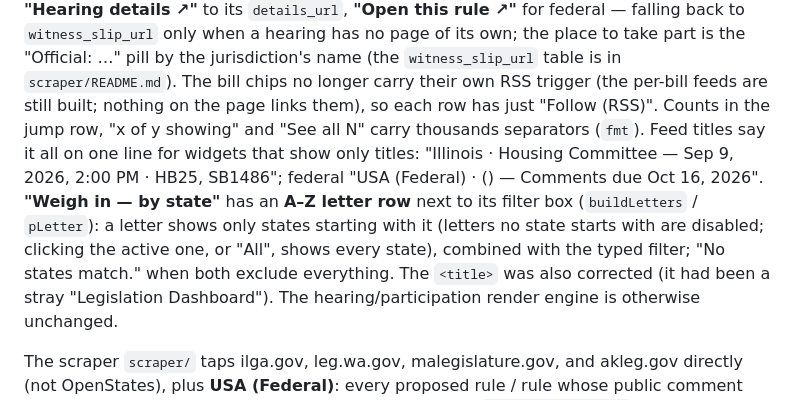
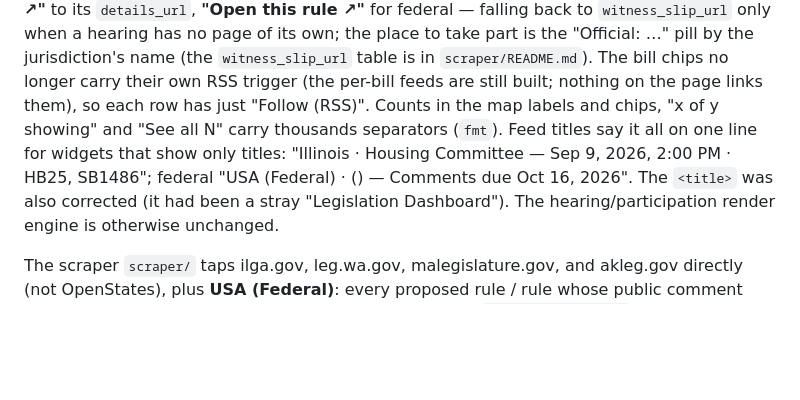
Before and after one commit to frankies2727/govbot-public-hearings, a Markdown page: CLAUDE.md, the part around one of its changes. GitHub-like rendering; blank space fills up the shorter version.

```diff
--- a/CLAUDE.md
+++ b/CLAUDE.md
@@ -96,12 +88,9 @@ back to `witness_slip_url` only when a hearing has no page of its own; the place
 "Official: …" pill by the jurisdiction's name (the `witness_slip_url` table is in
 `scraper/README.md`). The bill chips no longer carry their own RSS trigger (the per-bill
 feeds are still built; nothing on the page links them), so each row has just "Follow (RSS)". Counts in
-the jump row, "x of y showing" and "See all N" carry thousands separators (`fmt`). Feed titles say it all
+the map labels and chips, "x of y showing" and "See all N" carry thousands separators (`fmt`). Feed titles say it all
 on one line for widgets that show only titles: "Illinois · Housing Committee — Sep 9, 2026, 2:00 PM ·
-HB25, SB1486"; federal "USA (Federal) · <rule> (<agency>) — Comments due Oct 16, 2026". **"Weigh in — by state"** has an
-**A–Z letter row** next to its filter box (`buildLetters` / `pLetter`): a letter shows only states
-starting with it (letters no state starts with are disabled; clicking the active one, or "All",
-shows every state), combined with the typed filter; "No states match." when both exclude everything. The `<title>` was also corrected (it had been a stray "Legislation Dashboard").
+HB25, SB1486"; federal "USA (Federal) · <rule> (<agency>) — Comments due Oct 16, 2026". The `<title>` was also corrected (it had been a stray "Legislation Dashboard").
 The hearing/participation render engine is otherwise unchanged.
 
 
```
Also changed, not shown: other parts of CLAUDE.md (+23 -13 lines), README.md (+4 -4 lines), docs/readme/map-light.jpg (added), docs/readme/weighin-light.jpg (deleted), 2 other files.
